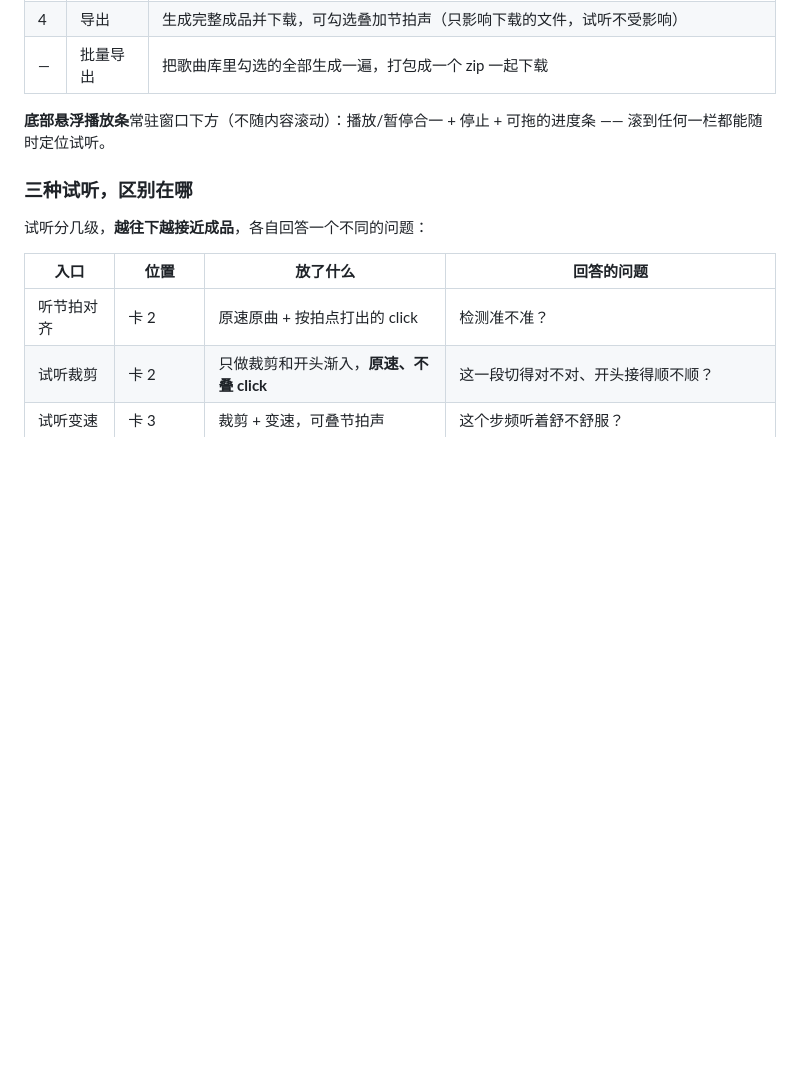
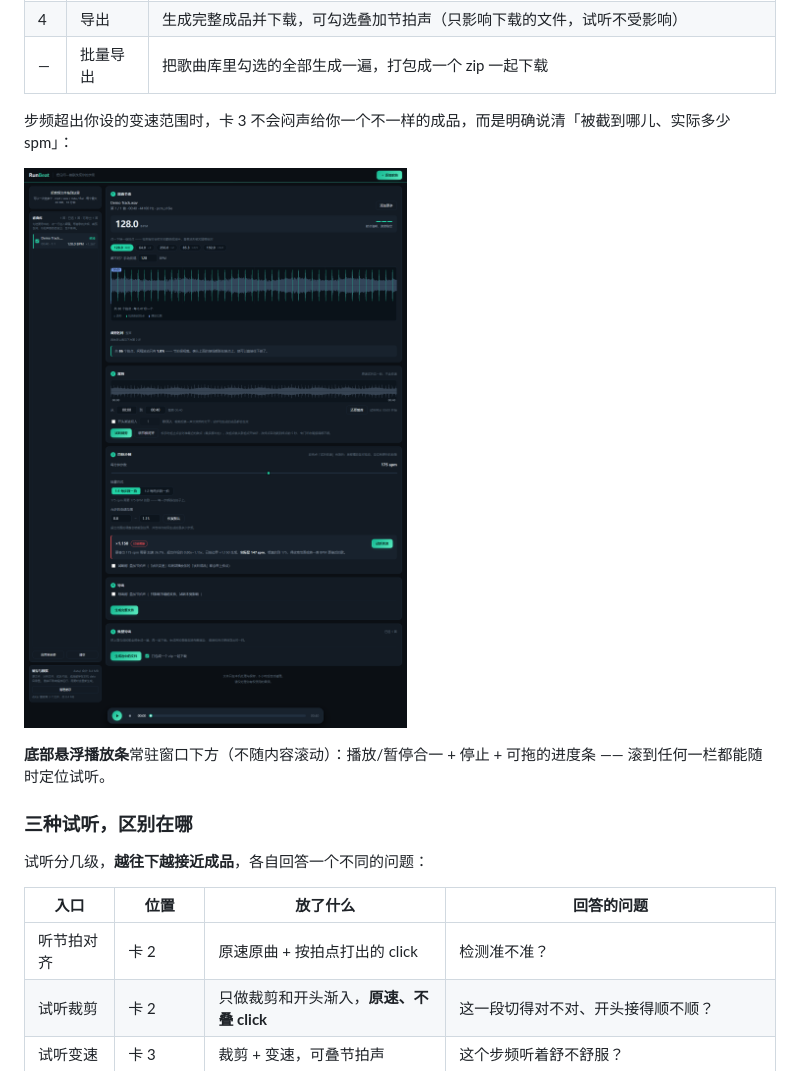
Before and after one commit to chenllsu/RunBeat, a Markdown page: README.md, the part around one of its changes. Rendered like a GitHub page; pictures changed too: docs/ui-preview-clamped.png; blank space fills up the shorter version.

Commit message:
docs: 重截界面截图并在「界面流程」中引用

```diff
--- a/README.md
+++ b/README.md
@@ -121,6 +123,10 @@ Windows 下双击 `run.bat`，或手动启动：
 | 3 | 目标步频 | 拖步频、选 1:1 / 1:2 换算方式、设变速范围；下方状态条给自然度提示，「试听变速」当场听 |
 | 4 | 导出 | 生成完整成品并下载，可勾选叠加节拍声（只影响下载的文件，试听不受影响） |
 | — | 批量导出 | 把歌曲库里勾选的全部生成一遍，打包成一个 zip 一起下载 |
+
+步频超出你设的变速范围时，卡 3 不会闷声给你一个不一样的成品，而是明确说清「被截到哪儿、实际多少 spm」：
+
+![变速范围被截断：目标 175 spm 需要 ×1.367，超出上限 ×1.150，实际输出 147 spm](docs/ui-preview-clamped.png)
 
 **底部悬浮播放条**常驻窗口下方（不随内容滚动）：播放/暂停合一 + 停止 + 可拖的进度条 ——
 滚到任何一栏都能随时定位试听。
```
Also changed, not shown: other parts of README.md (+2 -0 lines), docs/ui-preview-normal.png.
